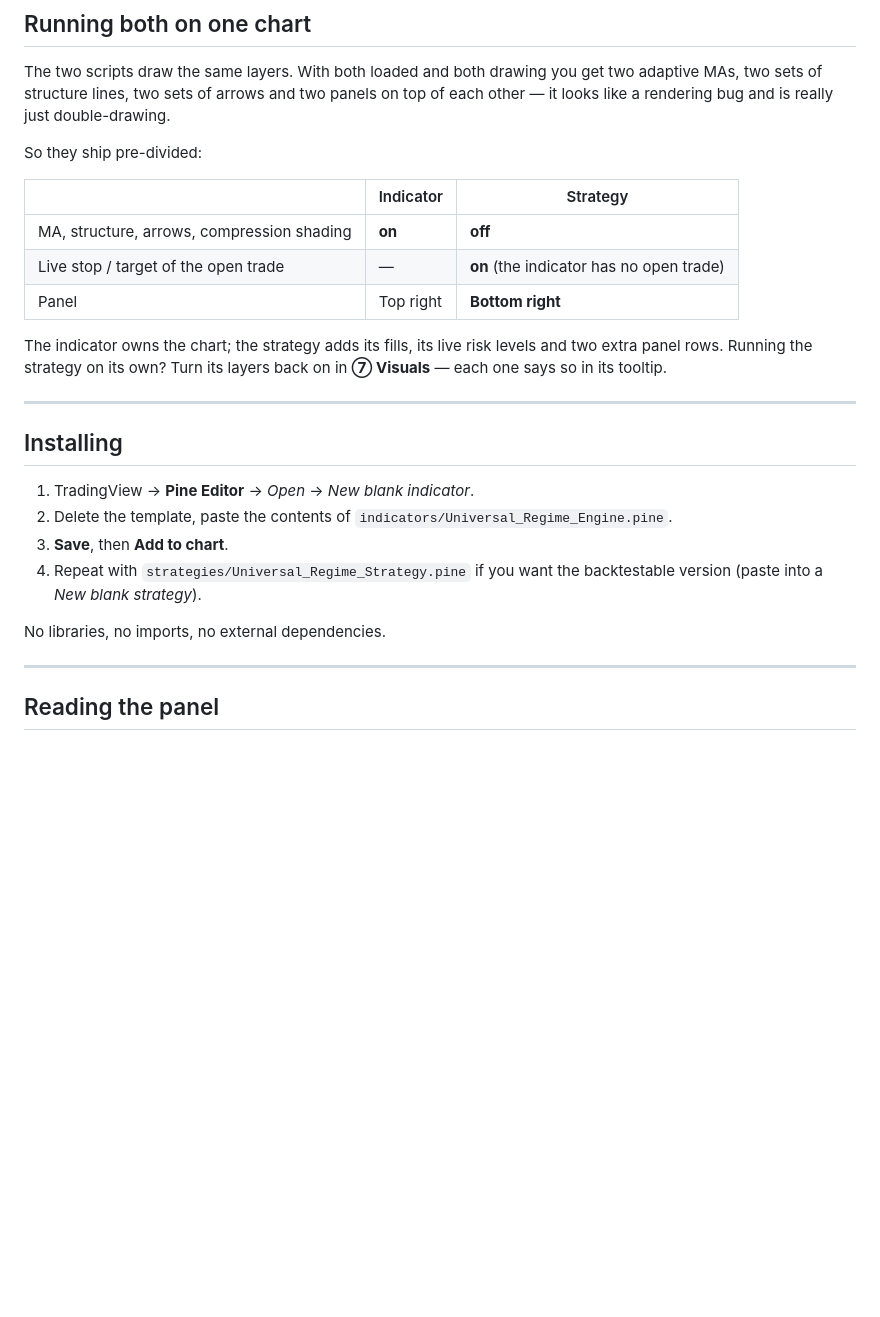
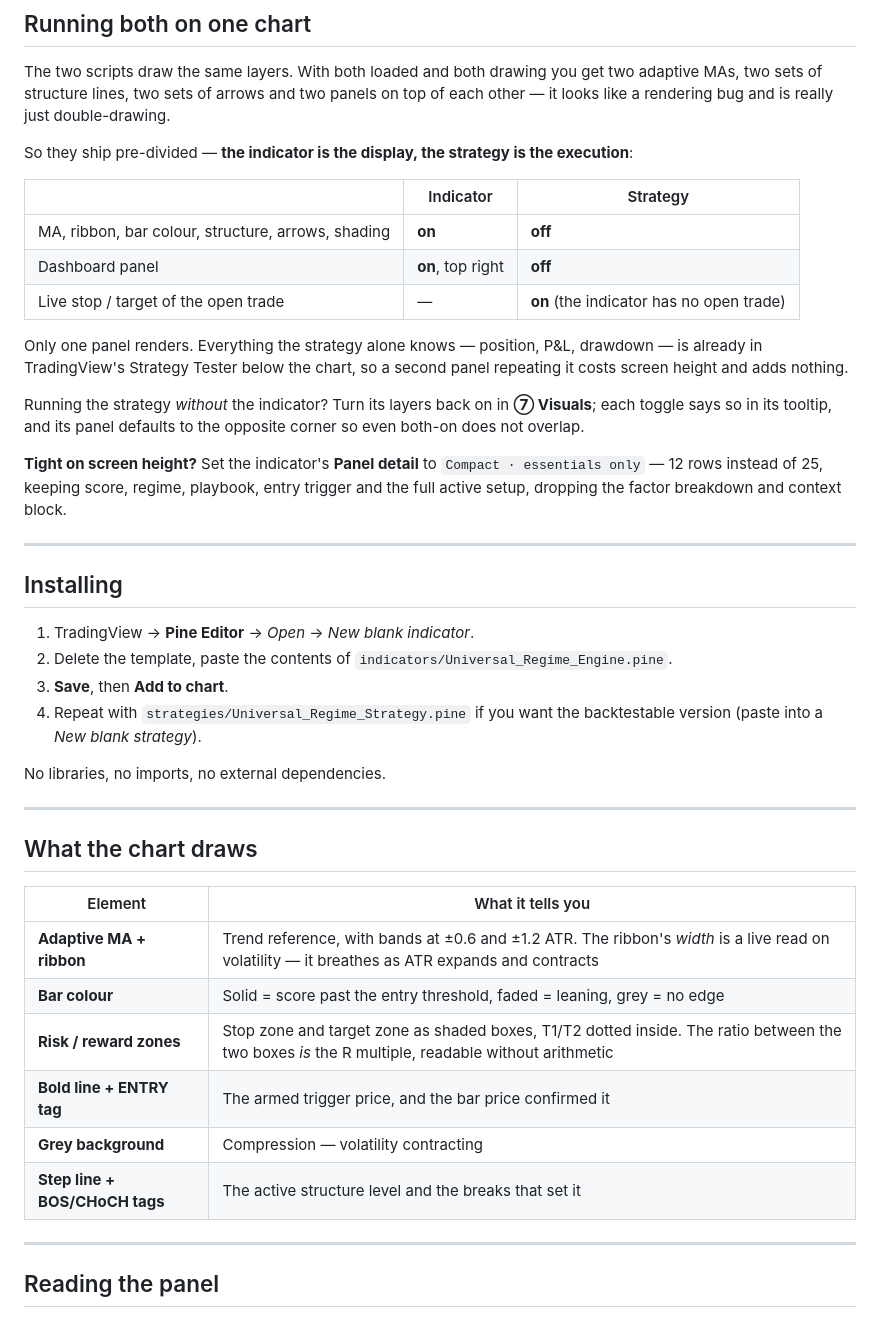
Before and after one commit to karanchauhaneverywhere-ops/Project-Finn.-ABCD, a Markdown page: universal-regime-engine/README.md, the part around the change. GitHub-like rendering; blank space fills up the shorter version.

Commit message:
Document the single-panel split and the new chart elements
Follow-up to b9f2f48: the code landed but this README update was lost when the
edit script failed partway and never wrote the file.

Covers the indicator/strategy division now that the strategy's panel defaults off
rather than to the opposite corner, the Compact panel mode for short screens, and
a table of what each chart element actually tells you — the ribbon width as a live
volatility read, bar colour as a score band, and the two risk/reward boxes whose
ratio is the R multiple.

Co-Authored-By: Claude Opus 5 <noreply@anthropic.com>
Claude-Session: https://claude.ai/code/session_01F1vpyxzNxiRh8NLxfq41gg

```diff
--- a/universal-regime-engine/README.md
+++ b/universal-regime-engine/README.md
@@ -58,17 +58,26 @@ The two scripts draw the same layers. With both loaded and both drawing you get
 adaptive MAs, two sets of structure lines, two sets of arrows and two panels on top
 of each other — it looks like a rendering bug and is really just double-drawing.
 
-So they ship pre-divided:
+So they ship pre-divided — **the indicator is the display, the strategy is the
+execution**:
 
 | | Indicator | Strategy |
 | --- | --- | --- |
-| MA, structure, arrows, compression shading | **on** | **off** |
+| MA, ribbon, bar colour, structure, arrows, shading | **on** | **off** |
+| Dashboard panel | **on**, top right | **off** |
 | Live stop / target of the open trade | — | **on** (the indicator has no open trade) |
-| Panel | Top right | **Bottom right** |
 
-The indicator owns the chart; the strategy adds its fills, its live risk levels and
-two extra panel rows. Running the strategy on its own? Turn its layers back on in
-**⑦ Visuals** — each one says so in its tooltip.
+Only one panel renders. Everything the strategy alone knows — position, P&L,
+drawdown — is already in TradingView's Strategy Tester below the chart, so a second
+panel repeating it costs screen height and adds nothing.
+
+Running the strategy *without* the indicator? Turn its layers back on in **⑦
+Visuals**; each toggle says so in its tooltip, and its panel defaults to the
+opposite corner so even both-on does not overlap.
+
+**Tight on screen height?** Set the indicator's **Panel detail** to `Compact ·
+essentials only` — 12 rows instead of 25, keeping score, regime, playbook, entry
+trigger and the full active setup, dropping the factor breakdown and context block.
 
 ---
 
@@ -82,6 +91,19 @@ two extra panel rows. Running the strategy on its own? Turn its layers back on i
    backtestable version (paste into a *New blank strategy*).
 
 No libraries, no imports, no external dependencies.
+
+---
+
+## What the chart draws
+
+| Element | What it tells you |
+| --- | --- |
+| **Adaptive MA + ribbon** | Trend reference, with bands at ±0.6 and ±1.2 ATR. The ribbon's *width* is a live read on volatility — it breathes as ATR expands and contracts |
+| **Bar colour** | Solid = score past the entry threshold, faded = leaning, grey = no edge |
+| **Risk / reward zones** | Stop zone and target zone as shaded boxes, T1/T2 dotted inside. The ratio between the two boxes *is* the R multiple, readable without arithmetic |
+| **Bold line + ENTRY tag** | The armed trigger price, and the bar price confirmed it |
+| **Grey background** | Compression — volatility contracting |
+| **Step line + BOS/CHoCH tags** | The active structure level and the breaks that set it |
 
 ---
 
```
